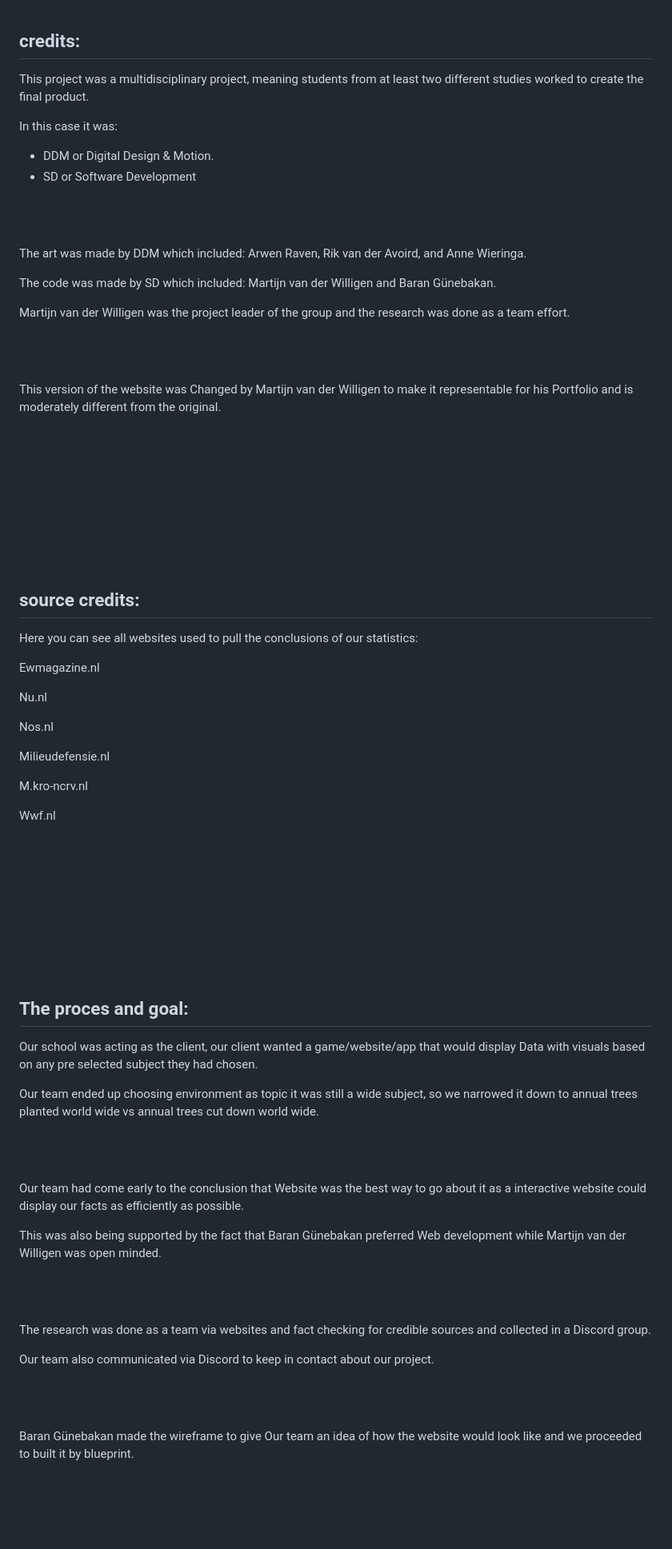
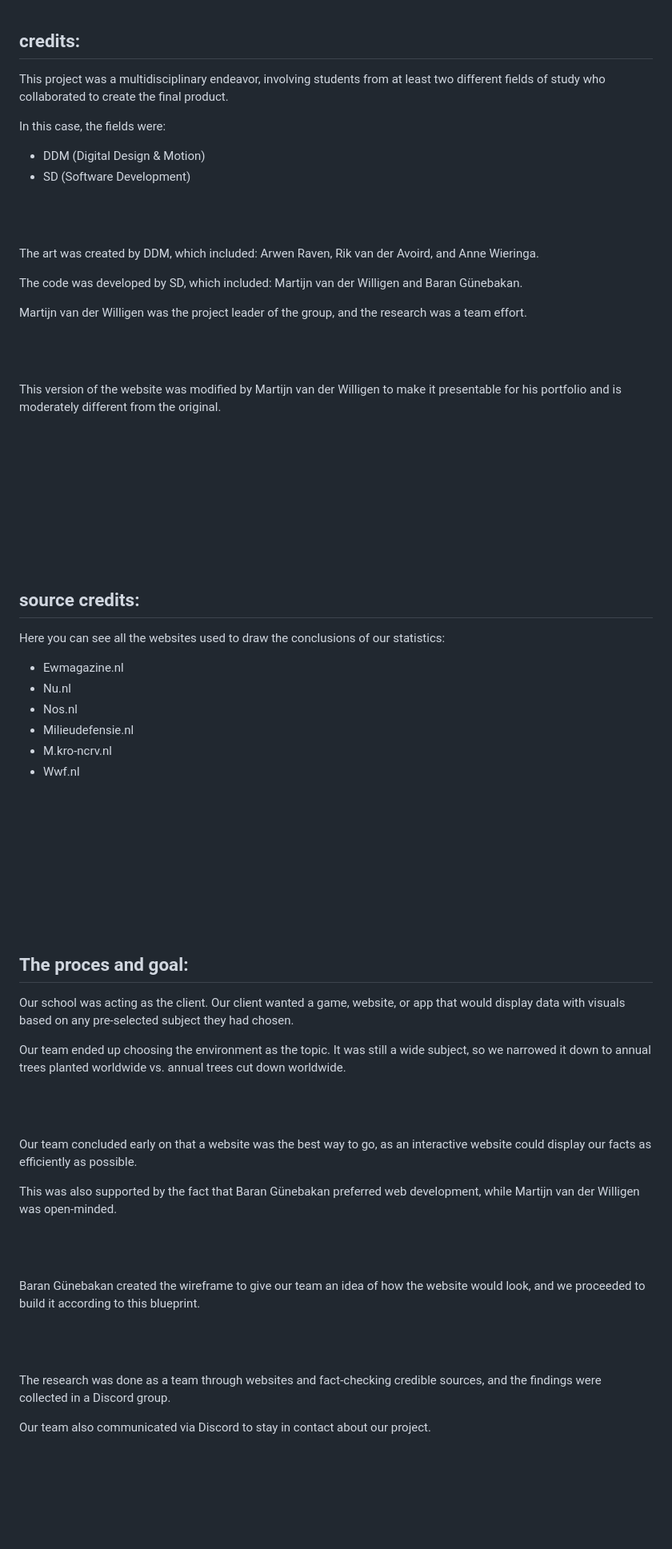
Before and after one commit to martijnsark/Project_Data_Visualization, a Markdown page: README.md, the part around the change printed below. Shown: that part at 80% size. GitHub-like rendering.

```diff
--- a/README.md
+++ b/README.md
@@ -54,25 +54,25 @@ You can either scroll up or click here: [Dutch_Data_display_website](#Dutch_tran
 
 ## credits:
 
-This project was a multidisciplinary project, meaning students from at least two different studies worked to create the final product.
+This project was a multidisciplinary endeavor, involving students from at least two different fields of study who collaborated to create the final product.
 
-In this case it was:
-- DDM or Digital Design & Motion.
-- SD or Software Development
+In this case, the fields were:
+- DDM (Digital Design & Motion)
+- SD (Software Development)
 
 <br><br>
 
-The art was made by DDM which included:
+The art was created by DDM, which included:
 Arwen Raven, Rik van der Avoird, and Anne Wieringa.
 
-The code was made by SD which included:
+The code was developed by SD, which included:
 Martijn van der Willigen and Baran Günebakan.
 
-Martijn van der Willigen was the project leader of the group and the research was done as a team effort.
+Martijn van der Willigen was the project leader of the group, and the research was a team effort.
 
 <br><br>
 
-This version of the website was Changed by Martijn van der Willigen to make it representable for his Portfolio and is moderately different from the original.
+This version of the website was modified by Martijn van der Willigen to make it presentable for his portfolio and is moderately different from the original.
 
 <br><br><br><br><br><br><br><br>
 
@@ -86,19 +86,14 @@ This version of the website was Changed by Martijn van der Willigen to make it r
 
 ## source credits:
 
-Here you can see all websites used to pull the conclusions of our statistics:
+Here you can see all the websites used to draw the conclusions of our statistics:
 
-Ewmagazine.nl
-
-Nu.nl
-
-Nos.nl
-
-Milieudefensie.nl
-
-M.kro-ncrv.nl
-
-Wwf.nl
+- Ewmagazine.nl
+- Nu.nl
+- Nos.nl
+- Milieudefensie.nl
+- M.kro-ncrv.nl
+- Wwf.nl
 
 
 <br><br><br><br><br><br><br><br>
@@ -110,24 +105,26 @@ Wwf.nl
 
 ## The proces and goal:
 
-Our school was acting as the client, our client wanted a game/website/app that would display Data with visuals based on any pre selected subject they had chosen.
+Our school was acting as the client. Our client wanted a game, website, or app that would display data with visuals based on any pre-selected subject they had chosen.
 
-Our team ended up choosing environment as topic it was still a wide subject, so we narrowed it down to annual trees planted world wide vs annual trees cut down world wide.
+Our team ended up choosing the environment as the topic. It was still a wide subject, so we narrowed it down to annual trees planted worldwide vs. annual trees cut down worldwide.
 
 <br><br>
 
-Our team had come early to the conclusion that Website was the best way to go about it as a interactive website could display our facts as efficiently as possible.
+Our team concluded early on that a website was the best way to go, as an interactive website could display our facts as efficiently as possible.
 
-This was also being supported by the fact that Baran Günebakan preferred Web development while Martijn van der Willigen was open minded.
+This was also supported by the fact that Baran Günebakan preferred web development, while Martijn van der Willigen was open-minded.
 
 <br><br>
 
-The research was done as a team via websites and fact checking for credible sources and collected in a Discord group.
-
-Our team also communicated via Discord to keep in contact about our project.
+Baran Günebakan created the wireframe to give our team an idea of how the website would look, and we proceeded to build it according to this blueprint.
 
 <br><br>
 
-Baran Günebakan made the wireframe to give Our team an idea of how the website would look like and we proceeded to built it by blueprint.
+The research was done as a team through websites and fact-checking credible sources, and the findings were collected in a Discord group.
+
+Our team also communicated via Discord to stay in contact about our project.
+
+
 
 <br><br><br><br><br><br><br><br>
```
Also changed, not shown: other parts of README.md (+11 -8 lines).
